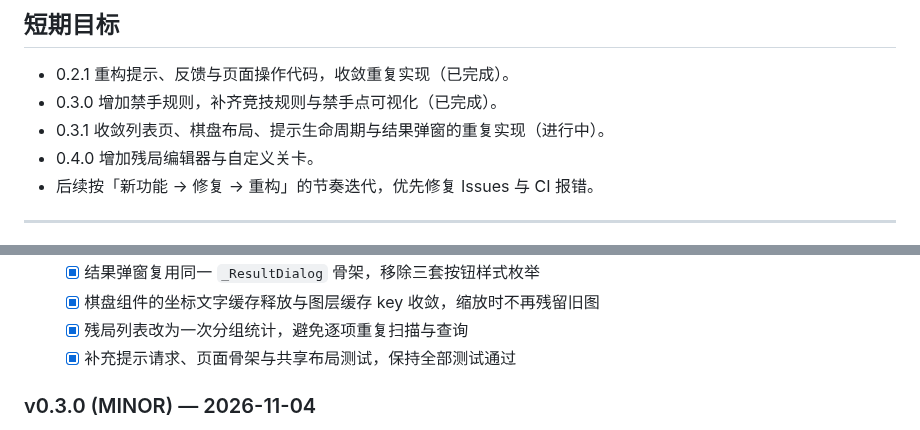
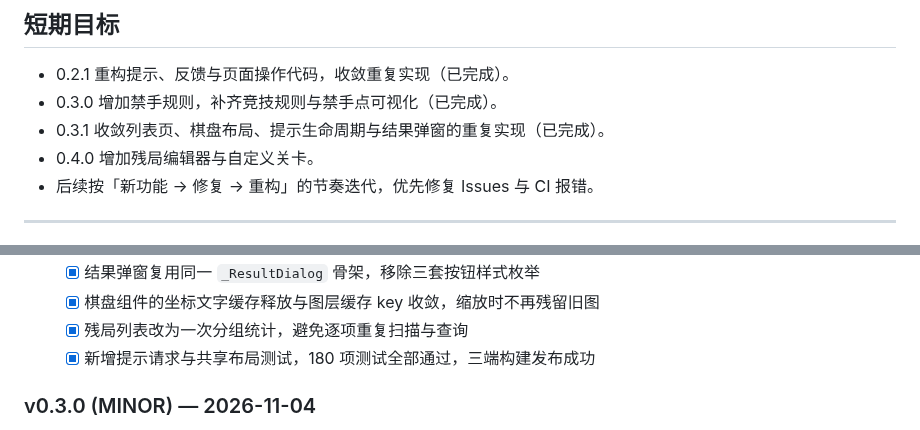
Before and after one commit to g-ai-002/flutter-gomoku, a Markdown page: plan.md, 2 parts joined by grey strips. Drawn GitHub-style.

```diff
--- a/plan.md
+++ b/plan.md
@@ -33,7 +33,7 @@
 
 - 0.2.1 重构提示、反馈与页面操作代码，收敛重复实现（已完成）。
 - 0.3.0 增加禁手规则，补齐竞技规则与禁手点可视化（已完成）。
-- 0.3.1 收敛列表页、棋盘布局、提示生命周期与结果弹窗的重复实现（进行中）。
+- 0.3.1 收敛列表页、棋盘布局、提示生命周期与结果弹窗的重复实现（已完成）。
 - 0.4.0 增加残局编辑器与自定义关卡。
 - 后续按「新功能 → 修复 → 重构」的节奏迭代，优先修复 Issues 与 CI 报错。
 
@@ -55,7 +55,7 @@
   - [x] 结果弹窗复用同一 `_ResultDialog` 骨架，移除三套按钮样式枚举
   - [x] 棋盘组件的坐标文字缓存释放与图层缓存 key 收敛，缩放时不再残留旧图
   - [x] 残局列表改为一次分组统计，避免逐项重复扫描与查询
-  - [x] 补充提示请求、页面骨架与共享布局测试，保持全部测试通过
+  - [x] 新增提示请求与共享布局测试，180 项测试全部通过，三端构建发布成功
 
 ### v0.3.0 (MINOR) — 2026-11-04
 
```
Also changed, not shown: other parts of plan.md (+1 -1 lines), README.md (+11 -5 lines).
